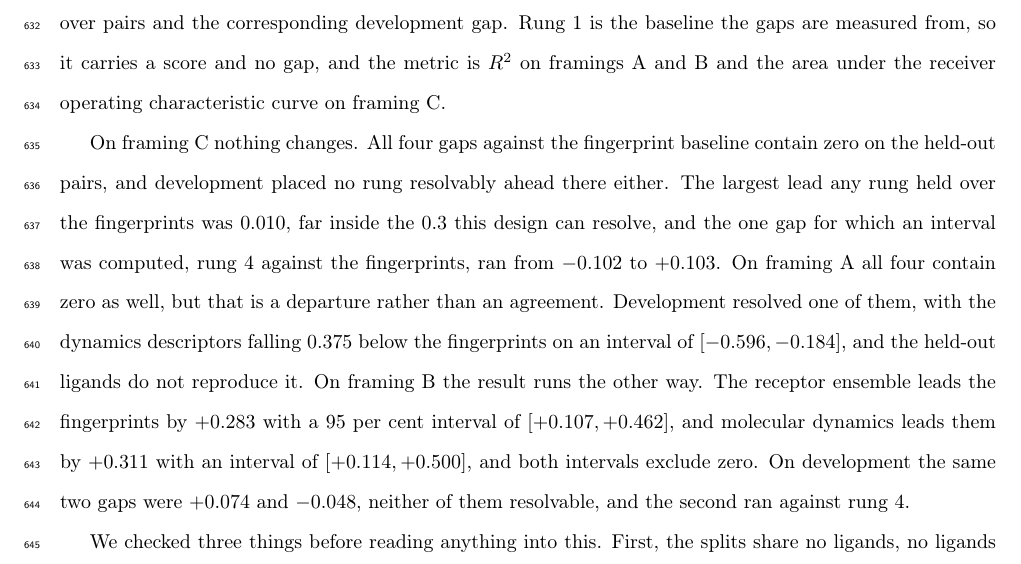
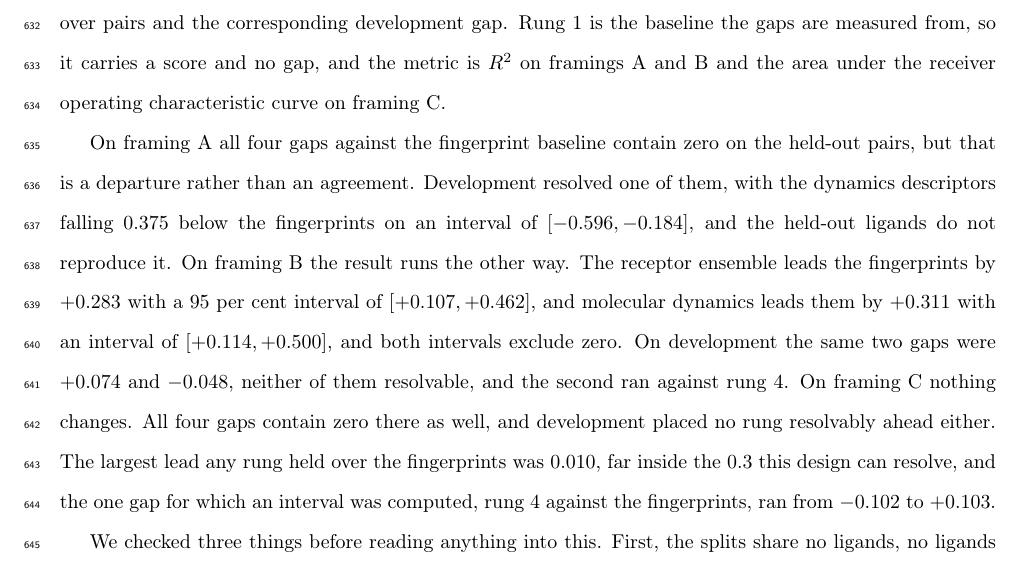
Before and after one commit to ismankrn/qsar-md-ache-cliffs, a LaTeX document (manuscript/main.tex, which reads manuscript/sections/03_results.tex): part of page 23 of 43, cut so that both start at the same text. Compiled offline with pdfLaTeX.

Commit message:
Walk the framings in the order the table lists them
The discussion ran C, A, B against a table ordered A, B, C, which made a reader
move back and forth between the two. It now follows the table. The signed pair
difference, which is the primary endpoint, falls in the middle rather than at the
end, and the paragraph closes on the framing where the two splits agree.

Co-Authored-By: Claude Opus 5 <noreply@anthropic.com>

```diff
--- a/manuscript/sections/03_results.tex
+++ b/manuscript/sections/03_results.tex
@@ -301,19 +301,20 @@ the gaps are measured from, so it carries a score and no gap, and the metric is
 on framings~A and~B and the area under the receiver operating characteristic curve on
 \framingC{}.
 
-On \framingC{} nothing changes. All four gaps against the fingerprint baseline contain
-zero on the held-out pairs, and development placed no rung resolvably ahead there
-either. The largest lead any rung held over the fingerprints was $0.010$, far inside
-the $0.3$ this design can resolve, and the one gap for which an interval was computed,
-rung~4 against the fingerprints, ran from $-0.102$ to $+0.103$. On \framingA{} all
-four contain zero as well, but that is a departure rather than an agreement.
-Development resolved one of them, with the dynamics descriptors falling $0.375$ below
-the fingerprints on an interval of $[-0.596, -0.184]$, and the held-out ligands do not
-reproduce it. On \framingB{} the result runs the other way. The receptor ensemble
-leads the fingerprints by $+0.283$ with a 95 per cent interval of $[+0.107, +0.462]$,
-and molecular dynamics leads them by $+0.311$ with an interval of $[+0.114, +0.500]$,
-and both intervals exclude zero. On development the same two gaps were $+0.074$ and
-$-0.048$, neither of them resolvable, and the second ran against rung~4.
+On \framingA{} all four gaps against the fingerprint baseline contain zero on the
+held-out pairs, but that is a departure rather than an agreement. Development resolved
+one of them, with the dynamics descriptors falling $0.375$ below the fingerprints on
+an interval of $[-0.596, -0.184]$, and the held-out ligands do not reproduce it. On
+\framingB{} the result runs the other way. The receptor ensemble leads the
+fingerprints by $+0.283$ with a 95 per cent interval of $[+0.107, +0.462]$, and
+molecular dynamics leads them by $+0.311$ with an interval of $[+0.114, +0.500]$, and
+both intervals exclude zero. On development the same two gaps were $+0.074$ and
+$-0.048$, neither of them resolvable, and the second ran against rung~4. On
+\framingC{} nothing changes. All four gaps contain zero there as well, and development
+placed no rung resolvably ahead either. The largest lead any rung held over the
+fingerprints was $0.010$, far inside the $0.3$ this design can resolve, and the one
+gap for which an interval was computed, rung~4 against the fingerprints, ran from
+$-0.102$ to $+0.103$.
 
 
 \begin{table}[tb]
```
